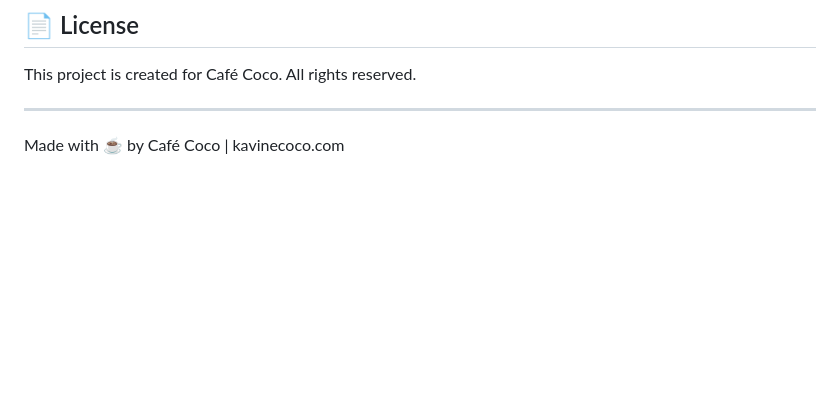
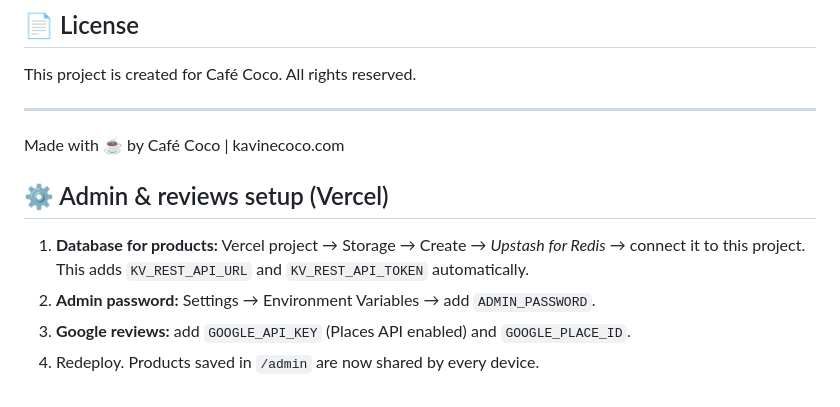
Before and after one commit to carlpastor37210-wq/Coco-s-site, a Markdown page: README.md, the part around the change. Rendered like a GitHub page; blank space fills up the shorter version.

```diff
--- a/README.md
+++ b/README.md
@@ -128,3 +128,9 @@ This project is created for Café Coco. All rights reserved.
 ---
 
 Made with ☕ by Café Coco | kavinecoco.com
+
+## ⚙️ Admin & reviews setup (Vercel)
+1. **Database for products:** Vercel project → Storage → Create → *Upstash for Redis* → connect it to this project. This adds `KV_REST_API_URL` and `KV_REST_API_TOKEN` automatically.
+2. **Admin password:** Settings → Environment Variables → add `ADMIN_PASSWORD`.
+3. **Google reviews:** add `GOOGLE_API_KEY` (Places API enabled) and `GOOGLE_PLACE_ID`.
+4. Redeploy. Products saved in `/admin` are now shared by every device.
```
